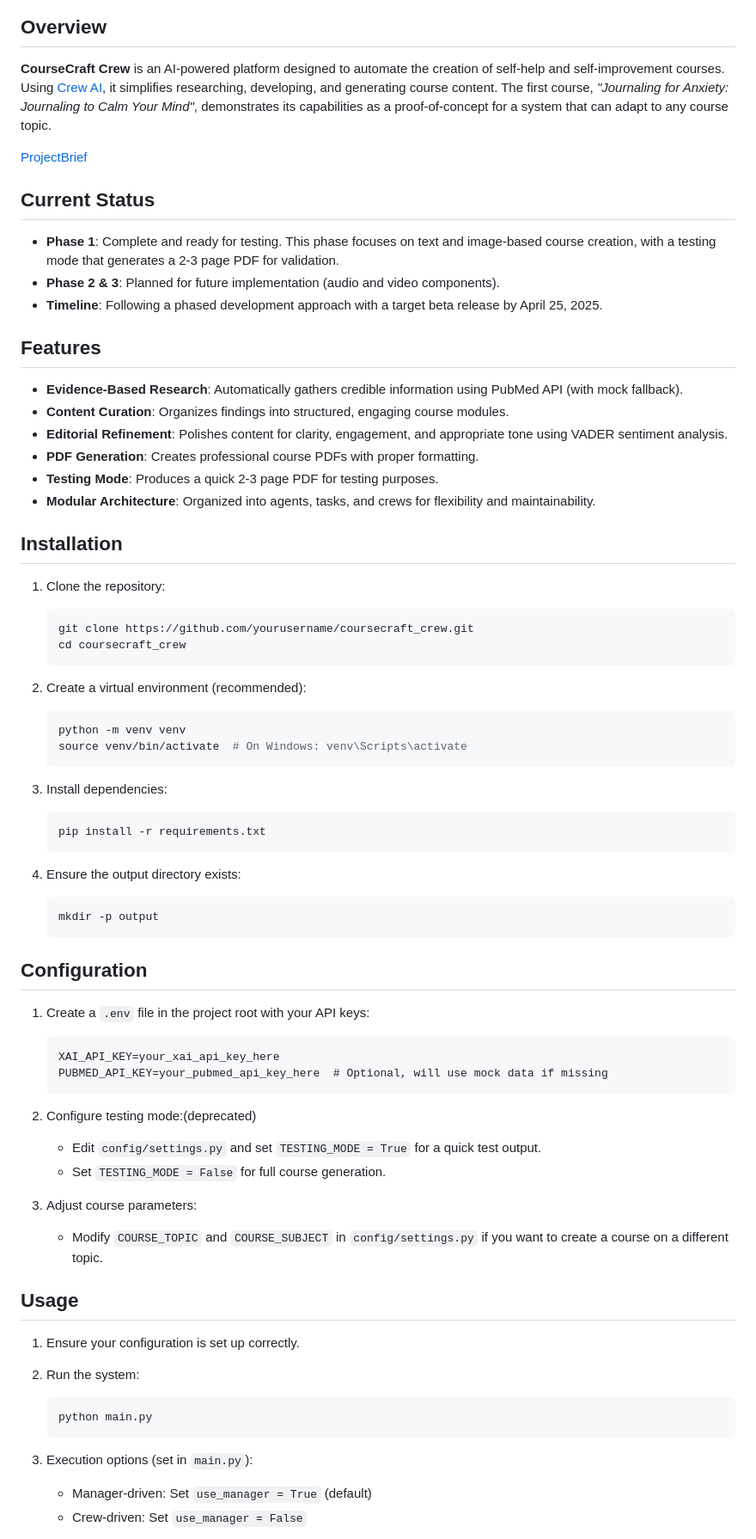
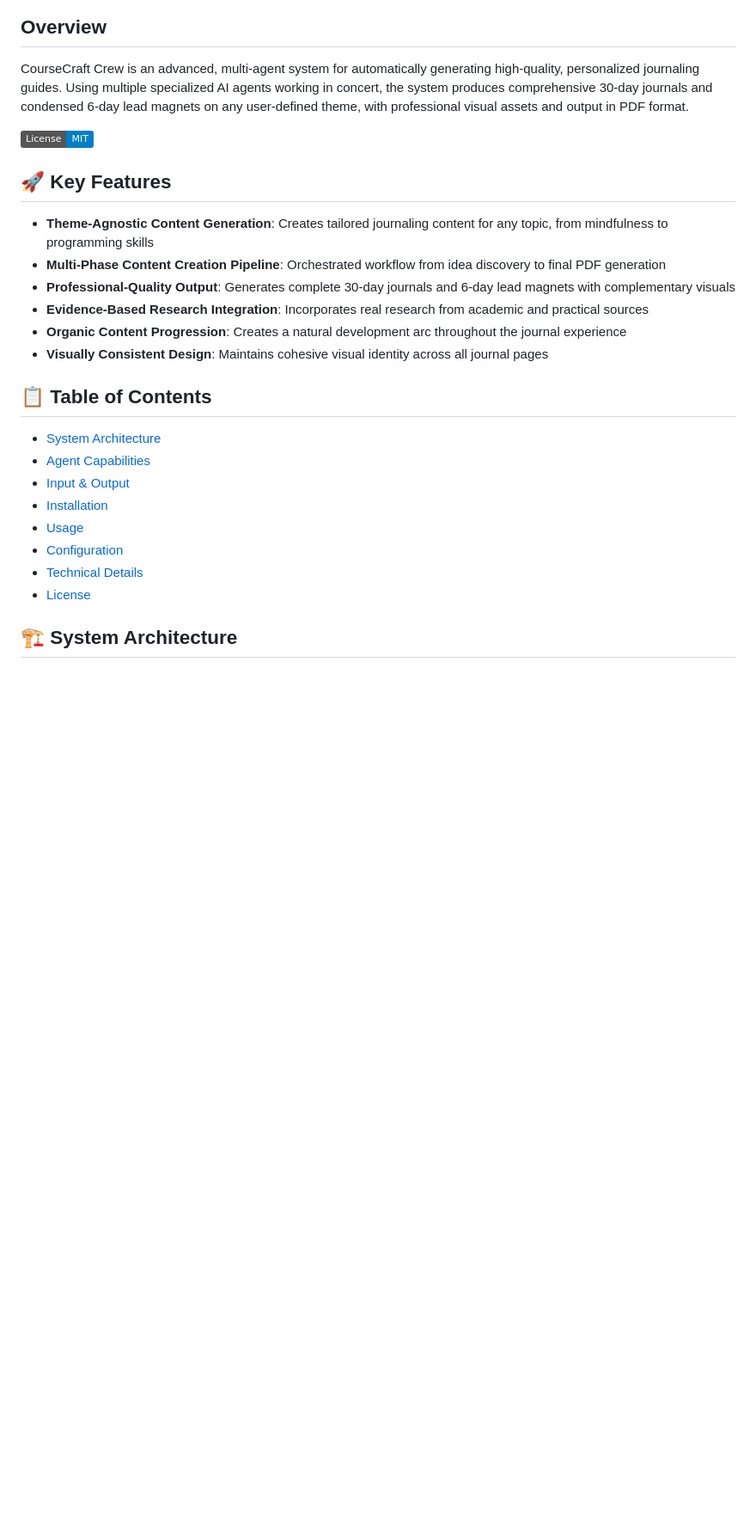
Before and after one commit to RegardV/JournalCraftCrew, a Markdown page: README.md, the part around one of its changes. Shown at 86% size. Rendered like a GitHub page; badges without logos; blank space fills up the shorter version.

````diff
--- a/README.md
+++ b/README.md
@@ -2,71 +4,29 @@
 
 ## Overview
 
-**CourseCraft Crew** is an AI-powered platform designed to automate the creation of self-help and self-improvement courses. Using [Crew AI](https://docs.crewai.com/), it simplifies researching, developing, and generating course content. The first course, *"Journaling for Anxiety: Journaling to Calm Your Mind"*, demonstrates its capabilities as a proof-of-concept for a system that can adapt to any course topic.
+CourseCraft Crew is an advanced, multi-agent system for automatically generating high-quality, personalized journaling guides. Using multiple specialized AI agents working in concert, the system produces comprehensive 30-day journals and condensed 6-day lead magnets on any user-defined theme, with professional visual assets and output in PDF format.
 
-[ProjectBrief](https://github.com/RegardV/CourseCraftCrew/blob/main/Project_Brief)
-## Current Status
-- **Phase 1**: Complete and ready for testing. This phase focuses on text and image-based course creation, with a testing mode that generates a 2-3 page PDF for validation.
-- **Phase 2 & 3**: Planned for future implementation (audio and video components).
-- **Timeline**: Following a phased development approach with a target beta release by April 25, 2025.
+[![License: MIT](https://img.shields.io/badge/License-MIT-blue.svg)](https://opensource.org/licenses/MIT)
 
-## Features
-- **Evidence-Based Research**: Automatically gathers credible information using PubMed API (with mock fallback).
-- **Content Curation**: Organizes findings into structured, engaging course modules.
-- **Editorial Refinement**: Polishes content for clarity, engagement, and appropriate tone using VADER sentiment analysis.
-- **PDF Generation**: Creates professional course PDFs with proper formatting.
-- **Testing Mode**: Produces a quick 2-3 page PDF for testing purposes.
-- **Modular Architecture**: Organized into agents, tasks, and crews for flexibility and maintainability.
+## 🚀 Key Features
 
-## Installation
+- **Theme-Agnostic Content Generation**: Creates tailored journaling content for any topic, from mindfulness to programming skills
+- **Multi-Phase Content Creation Pipeline**: Orchestrated workflow from idea discovery to final PDF generation
+- **Professional-Quality Output**: Generates complete 30-day journals and 6-day lead magnets with complementary visuals
+- **Evidence-Based Research Integration**: Incorporates real research from academic and practical sources
+- **Organic Content Progression**: Creates a natural development arc throughout the journal experience
+- **Visually Consistent Design**: Maintains cohesive visual identity across all journal pages
 
-1. Clone the repository:
-   ```bash
-   git clone https://github.com/yourusername/coursecraft_crew.git
-   cd coursecraft_crew
-   ```
+## 📋 Table of Contents
 
-2. Create a virtual environment (recommended):
-   ```bash
-   python -m venv venv
-   source venv/bin/activate  # On Windows: venv\Scripts\activate
-   ```
+- [System Architecture](#system-architecture)
+- [Agent Capabilities](#agent-capabilities)
+- [Input & Output](#input--output)
+- [Installation](#installation)
+- [Usage](#usage)
+- [Configuration](#configuration)
+- [Technical Details](#technical-details)
+- [License](#license)
 
-3. Install dependencies:
-   ```bash
-   pip install -r requirements.txt
-   ```
+## 🏗️ System Architecture
 
-4. Ensure the output directory exists:
-   ```bash
-   mkdir -p output
-   ```
-
-## Configuration
-
-1. Create a `.env` file in the project root with your API keys:
-   ```
-   XAI_API_KEY=your_xai_api_key_here
-   PUBMED_API_KEY=your_pubmed_api_key_here  # Optional, will use mock data if missing
-   ```
-
-2. Configure testing mode:(deprecated)
-   - Edit `config/settings.py` and set `TESTING_MODE = True` for a quick test output.
-   - Set `TESTING_MODE = False` for full course generation.
-
-3. Adjust course parameters:
-   - Modify `COURSE_TOPIC` and `COURSE_SUBJECT` in `config/settings.py` if you want to create a course on a different topic.
-
-## Usage
-
-1. Ensure your configuration is set up correctly.
-
-2. Run the system:
-   ```bash
-   python main.py
-   ```
-
-3. Execution options (set in `main.py`):
-   - Manager-driven: Set `use_manager = True` (default)
-   - Crew-driven: Set `use_manager = False`
-
````
Also changed, not shown: other parts of README.md (+274 -63 lines).
